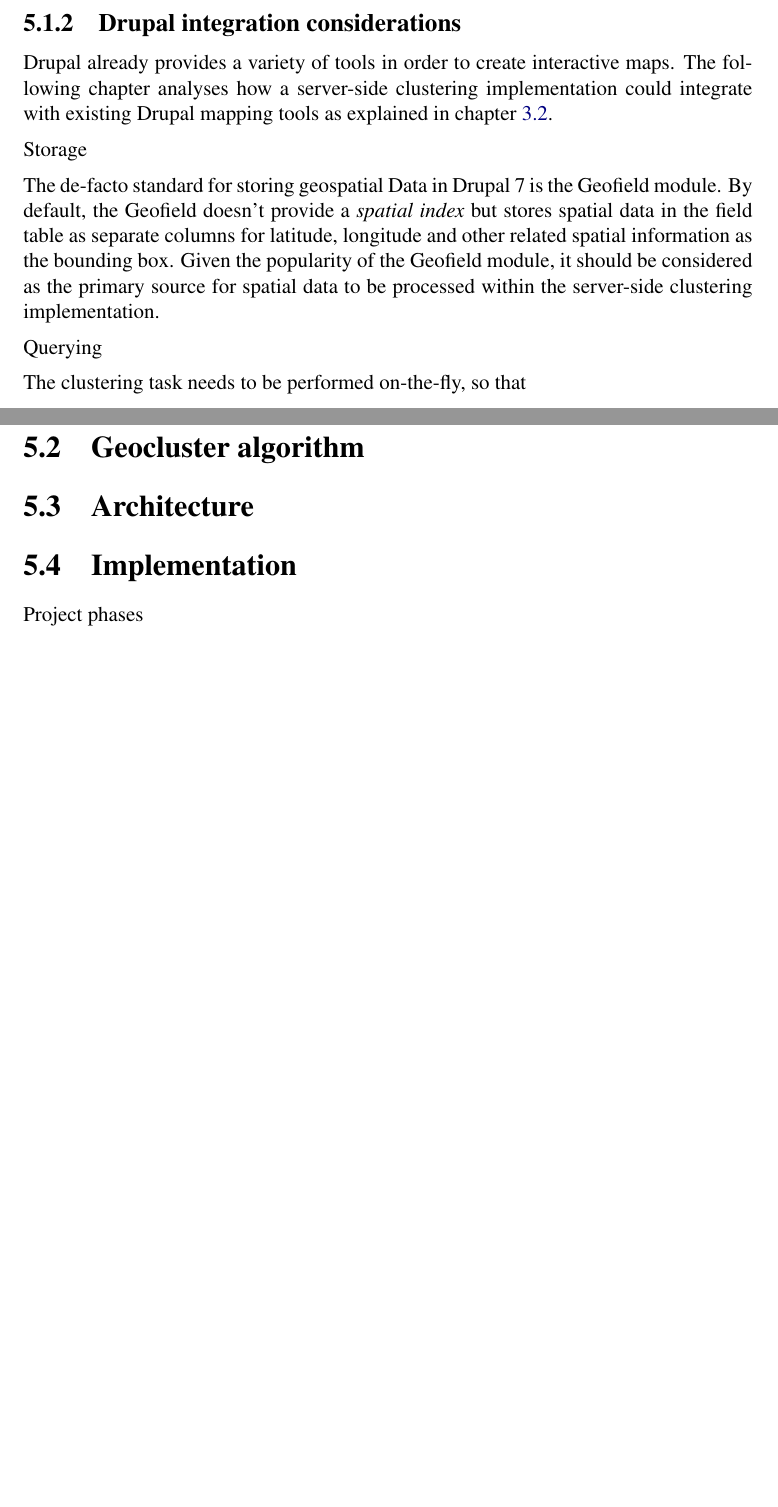
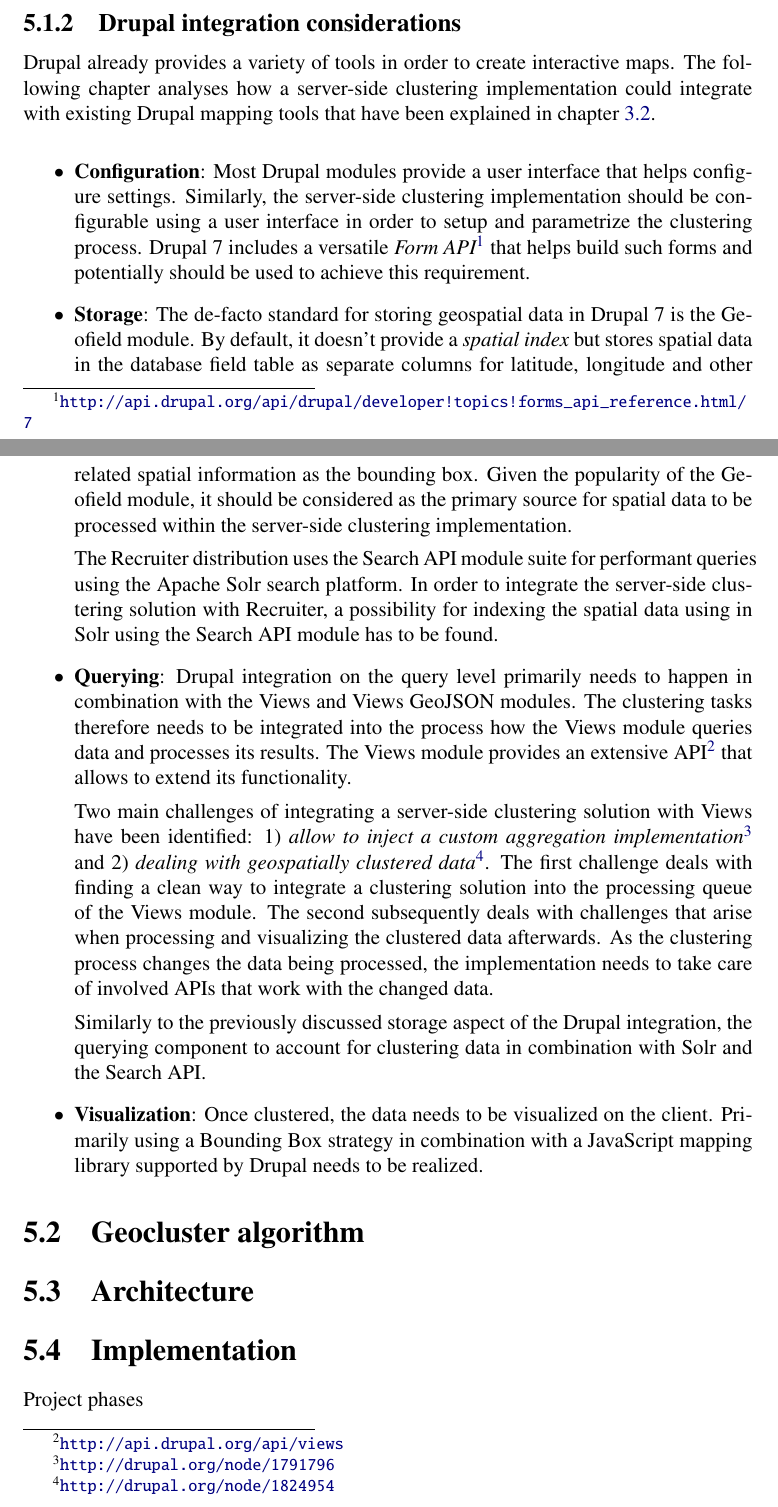
Before and after one commit to dasjo/Geocluster-thesis, a LaTeX thesis (thesis-dabernig.tex, which reads chapters/05a_analysis.tex): two parts of pages 48 and 49 of 59, joined at a grey line, cut so that both start at the same text, the shorter picture padded with empty space. Compiled offline with pdfLaTeX.

Commit message:
Drupal analysis.

```diff
--- a/chapters/05a_analysis.tex
+++ b/chapters/05a_analysis.tex
@@ -24,16 +25,26 @@
 
 \end{itemize}
 
+
 \subsection{Drupal integration considerations}
 \label{chapter:analysis-drupal}
 
-Drupal already provides a variety of tools in order to create interactive maps. The following chapter analyses how a server-side clustering implementation could integrate with existing Drupal mapping tools as explained in chapter \ref{chapter:drupal-mapping}.
+Drupal already provides a variety of tools in order to create interactive maps. The following chapter analyses how a server-side clustering implementation could integrate with existing Drupal mapping tools that have been explained in chapter \ref{chapter:drupal-mapping}.
 
-Storage
+\begin{itemize}
 
-The de-facto standard for storing geospatial Data in Drupal 7 is the Geofield module.  By default, the Geofield doesn't provide a \textit{spatial index} but stores spatial data in the field table as separate columns for latitude, longitude and other related spatial information as the bounding box. Given the popularity of the Geofield module, it should be considered as the primary source for spatial data to be processed within the server-side clustering implementation.
+\item \textbf{Configuration}: Most Drupal modules provide a user interface that helps configure settings. Similarly, the server-side clustering implementation should be configurable using a user interface in order to setup and parametrize the clustering process. Drupal 7 includes a versatile \textit{Form API\footnote{\url{http://api.drupal.org/api/drupal/developer!topics!forms_api_reference.html/7}}} that helps build such forms and potentially should be used to achieve this requirement.
 
-Querying
+\item \textbf{Storage}: The de-facto standard for storing geospatial data in Drupal 7 is the Geofield module. By default, it doesn't provide a \textit{spatial index} but stores spatial data in the database field table as separate columns for latitude, longitude and other related spatial information as the bounding box. Given the popularity of the Geofield module, it should be considered as the primary source for spatial data to be processed within the server-side clustering implementation.
 
+The Recruiter distribution uses the Search API module suite for performant queries using the Apache Solr search platform. In order to integrate the server-side clustering solution with Recruiter, a possibility for indexing the spatial data using in Solr using the Search API module has to be found.
 
-The clustering task needs to be performed on-the-fly, so that
+\item \textbf{Querying}: Drupal integration on the query level primarily needs to happen in combination with the Views and Views GeoJSON modules. The clustering tasks therefore needs to be integrated into the process how the Views module queries data and processes its results. The Views module provides an extensive API\footnote{\url{http://api.drupal.org/api/views}} that allows to extend its functionality.
+
+Two main challenges of integrating a server-side clustering solution with Views have been identified: 1) \textit{allow to inject a custom aggregation implementation}\footnote{\url{http://drupal.org/node/1791796}} and 2) \textit{dealing with geospatially clustered data}\footnote{\url{http://drupal.org/node/1824954}}. The first challenge deals with finding a clean way to integrate a clustering solution into the processing queue of the Views module. The second subsequently deals with challenges that arise when processing and visualizing the clustered data afterwards. As the clustering process changes the data being processed, the implementation needs to take care of involved APIs that work with the changed data.
+
+Similarly to the previously discussed storage aspect of the Drupal integration, the querying component to account for clustering data in combination with Solr and the Search API.
+
+\item \textbf{Visualization}: Once clustered, the data needs to be visualized on the client. Primarily using a Bounding Box strategy in combination with a JavaScript mapping library supported by Drupal needs to be realized.
+
+\end{itemize}
```
Also changed, not shown: chapters/03b_drupal_mapping.tex (+3 -1 lines), chapters/05a_analysis.tex (1 more changed lines).
